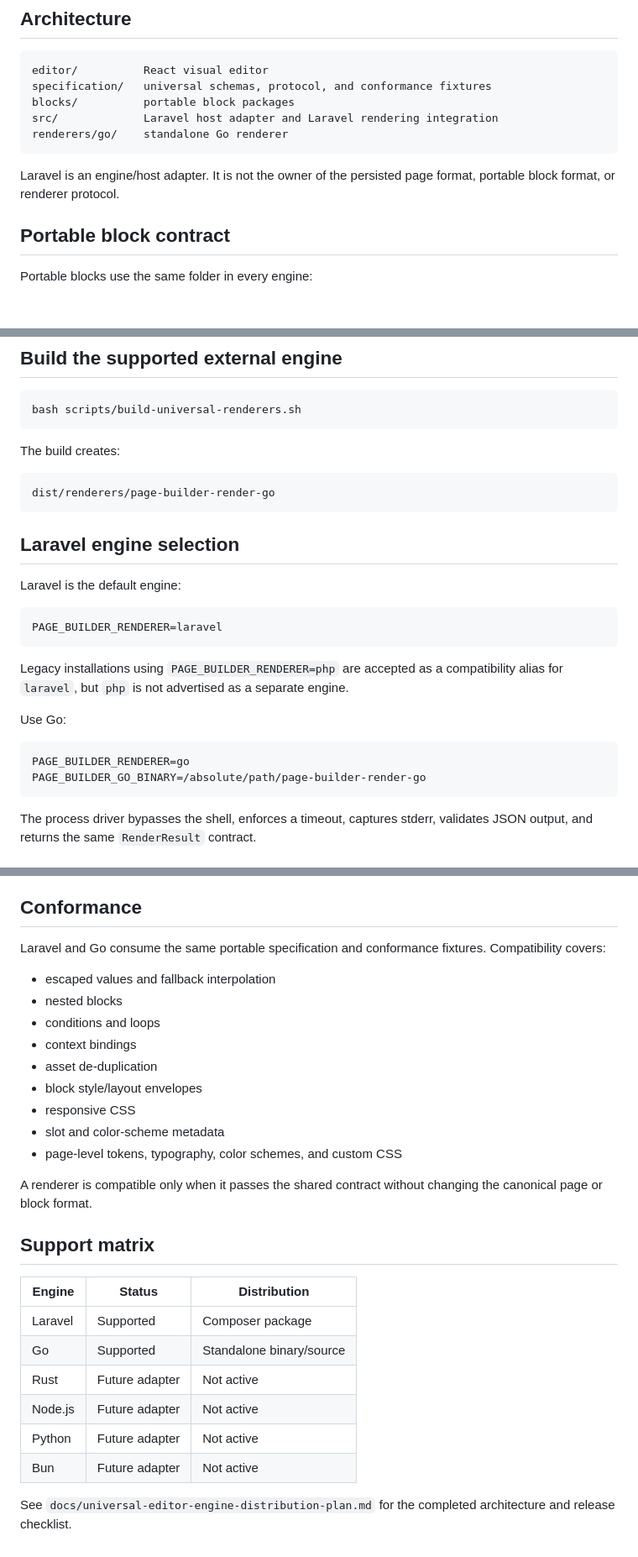
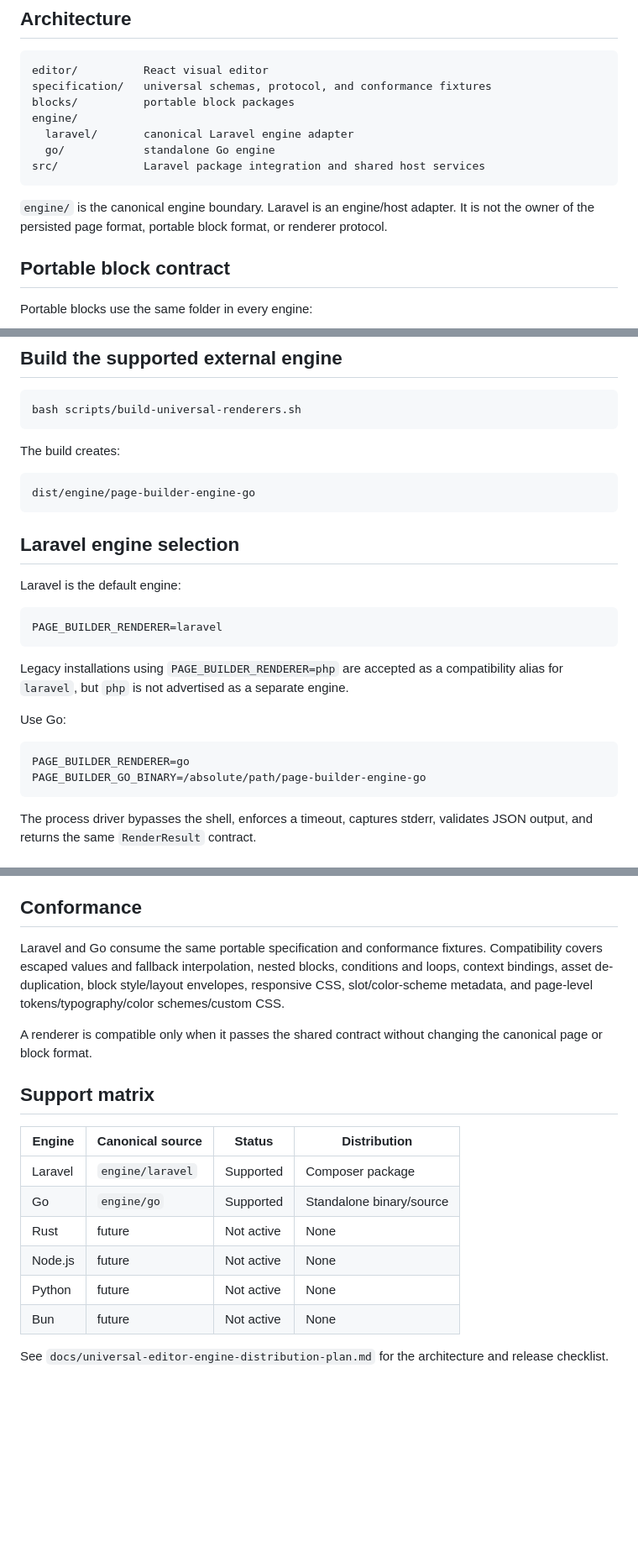
Before and after one commit to zaengit/page-builder, a Markdown page: docs/universal-renderers.md, 3 parts joined by grey strips. Shown at 84% size. Drawn GitHub-style; blank space fills up the shorter version.

Commit message:
docs: make engine directory canonical

````diff
--- a/docs/universal-renderers.md
+++ b/docs/universal-renderers.md
@@ -8,11 +8,13 @@ The page builder stores one language-agnostic page document. The universal contr
 editor/          React visual editor
 specification/   universal schemas, protocol, and conformance fixtures
 blocks/          portable block packages
-src/             Laravel host adapter and Laravel rendering integration
-renderers/go/    standalone Go renderer
+engine/
+  laravel/       canonical Laravel engine adapter
+  go/            standalone Go engine
+src/             Laravel package integration and shared host services
 ```
 
-Laravel is an engine/host adapter. It is not the owner of the persisted page format, portable block format, or renderer protocol.
+`engine/` is the canonical engine boundary. Laravel is an engine/host adapter. It is not the owner of the persisted page format, portable block format, or renderer protocol.
 
 ## Portable block contract
 
@@ -66,7 +68,7 @@ bash scripts/build-universal-renderers.sh
 The build creates:
 
 ```text
-dist/renderers/page-builder-render-go
+dist/engine/page-builder-engine-go
 ```
 
 ## Laravel engine selection
@@ -83,7 +85,7 @@ Use Go:
 
 ```env
 PAGE_BUILDER_RENDERER=go
-PAGE_BUILDER_GO_BINARY=/absolute/path/page-builder-render-go
+PAGE_BUILDER_GO_BINARY=/absolute/path/page-builder-engine-go
 ```
 
 The process driver bypasses the shell, enforces a timeout, captures stderr, validates JSON output, and returns the same `RenderResult` contract.
@@ -96,29 +98,19 @@ Persisted pages refer to neutral resources such as `products`, `posts`, and `pro
 
 ## Conformance
 
-Laravel and Go consume the same portable specification and conformance fixtures. Compatibility covers:
-
-- escaped values and fallback interpolation
-- nested blocks
-- conditions and loops
-- context bindings
-- asset de-duplication
-- block style/layout envelopes
-- responsive CSS
-- slot and color-scheme metadata
-- page-level tokens, typography, color schemes, and custom CSS
+Laravel and Go consume the same portable specification and conformance fixtures. Compatibility covers escaped values and fallback interpolation, nested blocks, conditions and loops, context bindings, asset de-duplication, block style/layout envelopes, responsive CSS, slot/color-scheme metadata, and page-level tokens/typography/color schemes/custom CSS.
 
 A renderer is compatible only when it passes the shared contract without changing the canonical page or block format.
 
 ## Support matrix
 
-| Engine | Status | Distribution |
-| --- | --- | --- |
-| Laravel | Supported | Composer package |
-| Go | Supported | Standalone binary/source |
-| Rust | Future adapter | Not active |
-| Node.js | Future adapter | Not active |
-| Python | Future adapter | Not active |
-| Bun | Future adapter | Not active |
+| Engine | Canonical source | Status | Distribution |
+| --- | --- | --- | --- |
+| Laravel | `engine/laravel` | Supported | Composer package |
+| Go | `engine/go` | Supported | Standalone binary/source |
+| Rust | future | Not active | None |
+| Node.js | future | Not active | None |
+| Python | future | Not active | None |
+| Bun | future | Not active | None |
 
-See `docs/universal-editor-engine-distribution-plan.md` for the completed architecture and release checklist.
+See `docs/universal-editor-engine-distribution-plan.md` for the architecture and release checklist.
````
Also changed, not shown: other parts of docs/universal-renderers.md (+1 -1 lines).
